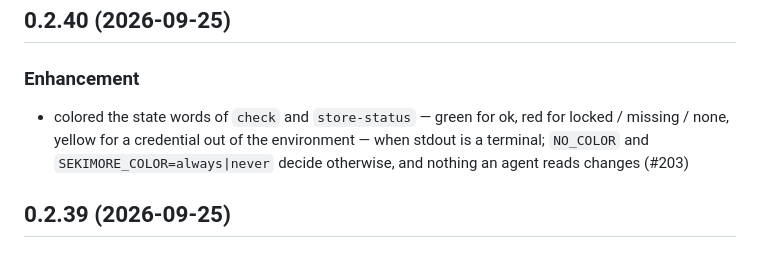
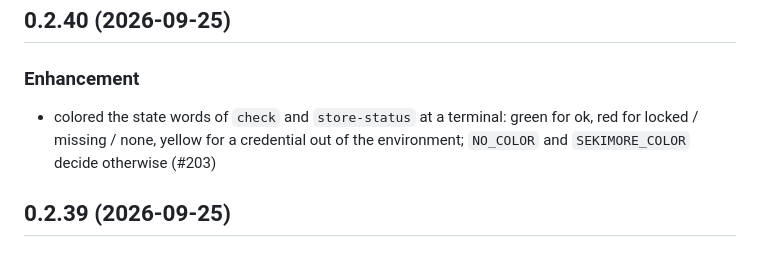
Before and after one commit to Amakata/sekimore-gw, a Markdown page: relay/CHANGELOG.md, the part around the change. Drawn GitHub-style.

```diff
--- a/relay/CHANGELOG.md
+++ b/relay/CHANGELOG.md
@@ -10,7 +10,7 @@ the pull request.
 
 ### Enhancement
 
-- colored the state words of `check` and `store-status` — green for ok, red for locked / missing / none, yellow for a credential out of the environment — when stdout is a terminal; `NO_COLOR` and `SEKIMORE_COLOR=always|never` decide otherwise, and nothing an agent reads changes (#203)
+- colored the state words of `check` and `store-status` at a terminal: green for ok, red for locked / missing / none, yellow for a credential out of the environment; `NO_COLOR` and `SEKIMORE_COLOR` decide otherwise (#203)
 
 ## 0.2.39 (2026-09-25)
 
```
Also changed, not shown: relay/CHANGELOG.ja.md (+1 -1 lines).
